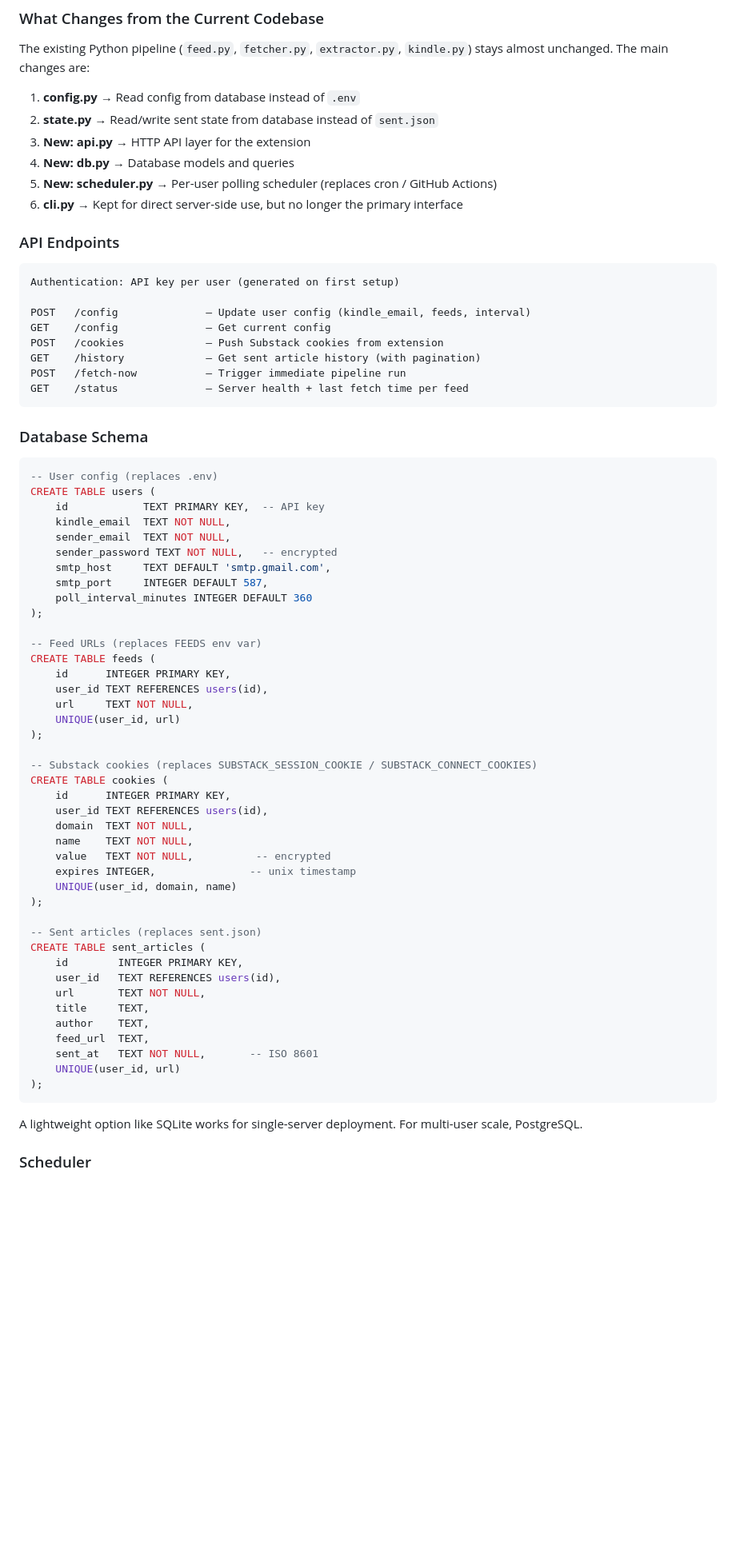
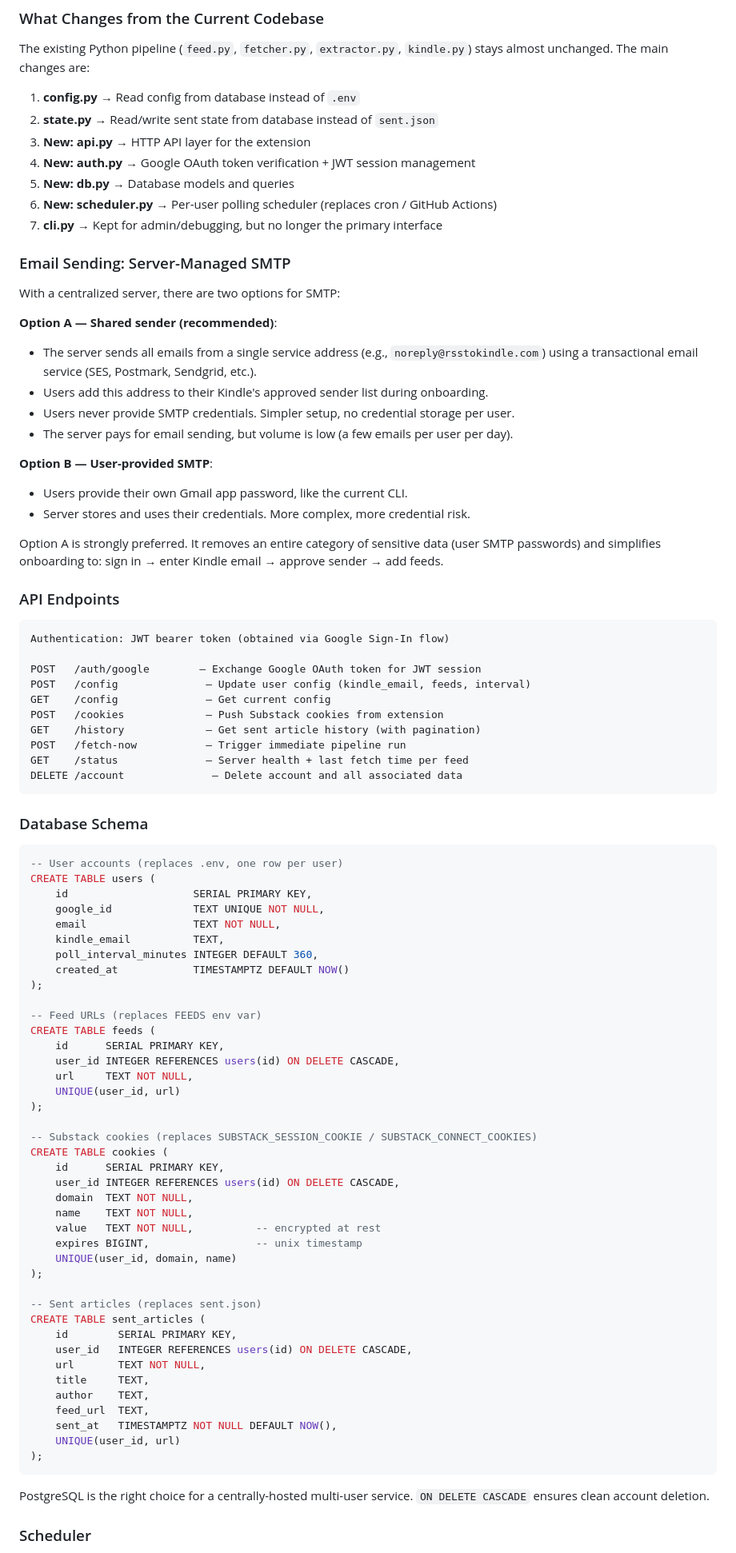
Before and after one commit to neerajsamtani/rss-to-kindle, a Markdown page: CHROME_EXTENSION_PLAN.md, the part around one of its changes. Shown at 80% size. Drawn GitHub-style; blank space fills up the shorter version.

````diff
--- a/CHROME_EXTENSION_PLAN.md
+++ b/CHROME_EXTENSION_PLAN.md
@@ -161,70 +179,88 @@ The existing Python pipeline (`feed.py`, `fetcher.py`, `extractor.py`, `kindle.p
 1. **config.py** → Read config from database instead of `.env`
 2. **state.py** → Read/write sent state from database instead of `sent.json`
 3. **New: api.py** → HTTP API layer for the extension
-4. **New: db.py** → Database models and queries
-5. **New: scheduler.py** → Per-user polling scheduler (replaces cron / GitHub Actions)
-6. **cli.py** → Kept for direct server-side use, but no longer the primary interface
+4. **New: auth.py** → Google OAuth token verification + JWT session management
+5. **New: db.py** → Database models and queries
+6. **New: scheduler.py** → Per-user polling scheduler (replaces cron / GitHub Actions)
+7. **cli.py** → Kept for admin/debugging, but no longer the primary interface
+
+### Email Sending: Server-Managed SMTP
+
+With a centralized server, there are two options for SMTP:
+
+**Option A — Shared sender (recommended)**:
+- The server sends all emails from a single service address (e.g., `noreply@rsstokindle.com`) using a transactional email service (SES, Postmark, Sendgrid, etc.).
+- Users add this address to their Kindle's approved sender list during onboarding.
+- Users never provide SMTP credentials. Simpler setup, no credential storage per user.
+- The server pays for email sending, but volume is low (a few emails per user per day).
+
+**Option B — User-provided SMTP**:
+- Users provide their own Gmail app password, like the current CLI.
+- Server stores and uses their credentials. More complex, more credential risk.
+
+Option A is strongly preferred. It removes an entire category of sensitive data (user SMTP passwords) and simplifies onboarding to: sign in → enter Kindle email → approve sender → add feeds.
 
 ### API Endpoints
 
 ```
-Authentication: API key per user (generated on first setup)
+Authentication: JWT bearer token (obtained via Google Sign-In flow)
 
+POST   /auth/google        — Exchange Google OAuth token for JWT session
 POST   /config              — Update user config (kindle_email, feeds, interval)
 GET    /config              — Get current config
 POST   /cookies             — Push Substack cookies from extension
 GET    /history             — Get sent article history (with pagination)
 POST   /fetch-now           — Trigger immediate pipeline run
 GET    /status              — Server health + last fetch time per feed
+DELETE /account              — Delete account and all associated data
 ```
 
 ### Database Schema
 
 ```sql
--- User config (replaces .env)
+-- User accounts (replaces .env, one row per user)
 CREATE TABLE users (
-    id            TEXT PRIMARY KEY,  -- API key
-    kindle_email  TEXT NOT NULL,
-    sender_email  TEXT NOT NULL,
-    sender_password TEXT NOT NULL,   -- encrypted
-    smtp_host     TEXT DEFAULT 'smtp.gmail.com',
-    smtp_port     INTEGER DEFAULT 587,
-    poll_interval_minutes INTEGER DEFAULT 360
+    id                    SERIAL PRIMARY KEY,
+    google_id             TEXT UNIQUE NOT NULL,
+    email                 TEXT NOT NULL,
+    kindle_email          TEXT,
+    poll_interval_minutes INTEGER DEFAULT 360,
+    created_at            TIMESTAMPTZ DEFAULT NOW()
 );
 
 -- Feed URLs (replaces FEEDS env var)
 CREATE TABLE feeds (
-    id      INTEGER PRIMARY KEY,
-    user_id TEXT REFERENCES users(id),
+    id      SERIAL PRIMARY KEY,
+    user_id INTEGER REFERENCES users(id) ON DELETE CASCADE,
     url     TEXT NOT NULL,
     UNIQUE(user_id, url)
 );
 
 -- Substack cookies (replaces SUBSTACK_SESSION_COOKIE / SUBSTACK_CONNECT_COOKIES)
 CREATE TABLE cookies (
-    id      INTEGER PRIMARY KEY,
-    user_id TEXT REFERENCES users(id),
+    id      SERIAL PRIMARY KEY,
+    user_id INTEGER REFERENCES users(id) ON DELETE CASCADE,
     domain  TEXT NOT NULL,
     name    TEXT NOT NULL,
-    value   TEXT NOT NULL,          -- encrypted
-    expires INTEGER,               -- unix timestamp
+    value   TEXT NOT NULL,          -- encrypted at rest
+    expires BIGINT,                 -- unix timestamp
     UNIQUE(user_id, domain, name)
 );
 
 -- Sent articles (replaces sent.json)
 CREATE TABLE sent_articles (
-    id        INTEGER PRIMARY KEY,
-    user_id   TEXT REFERENCES users(id),
+    id        SERIAL PRIMARY KEY,
+    user_id   INTEGER REFERENCES users(id) ON DELETE CASCADE,
     url       TEXT NOT NULL,
     title     TEXT,
     author    TEXT,
     feed_url  TEXT,
-    sent_at   TEXT NOT NULL,       -- ISO 8601
+    sent_at   TIMESTAMPTZ NOT NULL DEFAULT NOW(),
     UNIQUE(user_id, url)
 );
 ```
 
-A lightweight option like SQLite works for single-server deployment. For multi-user scale, PostgreSQL.
+PostgreSQL is the right choice for a centrally-hosted multi-user service. `ON DELETE CASCADE` ensures clean account deletion.
 
 ### Scheduler
 
````
Also changed, not shown: other parts of CHROME_EXTENSION_PLAN.md (+100 -45 lines).
